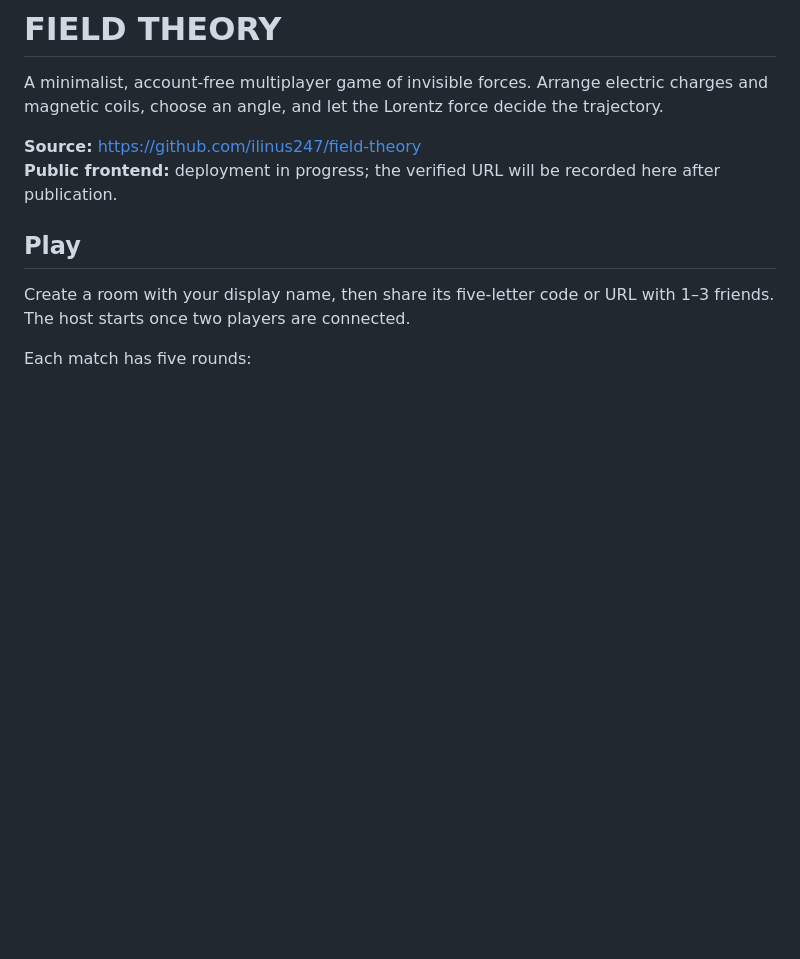
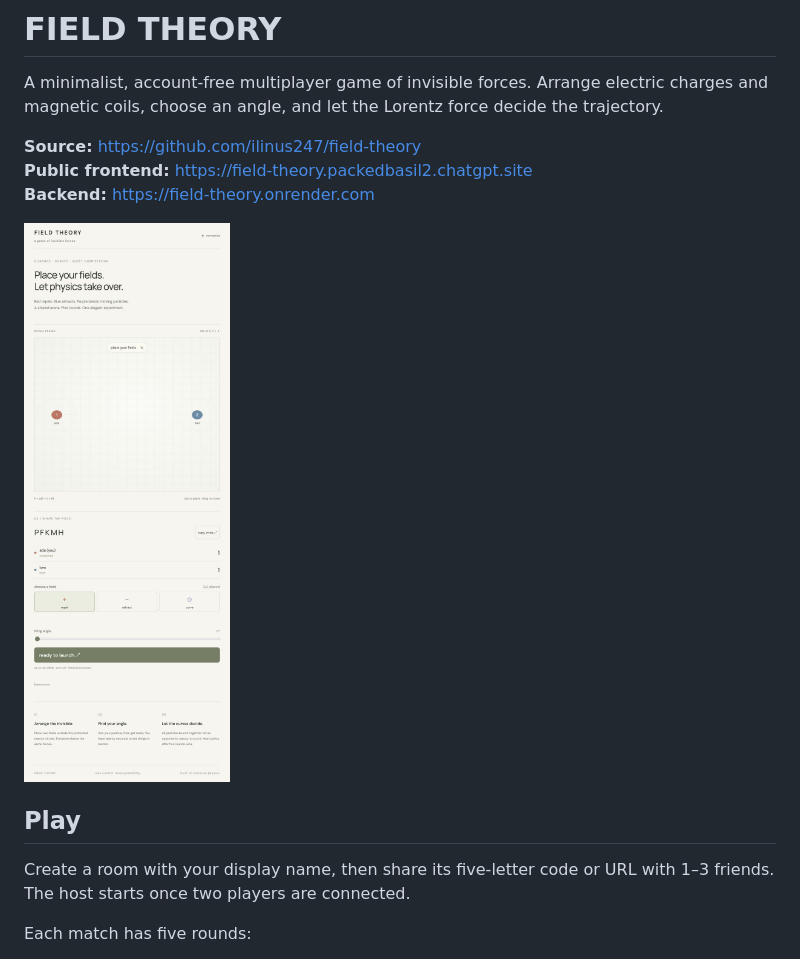
Before and after one commit to ilinus247/field-theory, a Markdown page: README.md, the part around the change. GitHub-like rendering; pictures changed too: docs/screenshots/game.jpg (added); blank space fills up the shorter version.

Commit message:
Update Site source

```diff
--- a/README.md
+++ b/README.md
@@ -3,7 +3,10 @@
 A minimalist, account-free multiplayer game of invisible forces. Arrange electric charges and magnetic coils, choose an angle, and let the Lorentz force decide the trajectory.
 
 **Source:** https://github.com/ilinus247/field-theory
-**Public frontend:** deployment in progress; the verified URL will be recorded here after publication.
+**Public frontend:** https://field-theory.packedbasil2.chatgpt.site
+**Backend:** https://field-theory.onrender.com
+
+![FIELD THEORY game interface](docs/screenshots/game.jpg)
 
 ## Play
 
```
